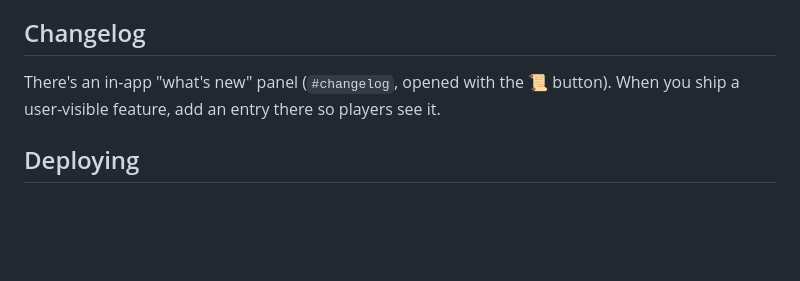
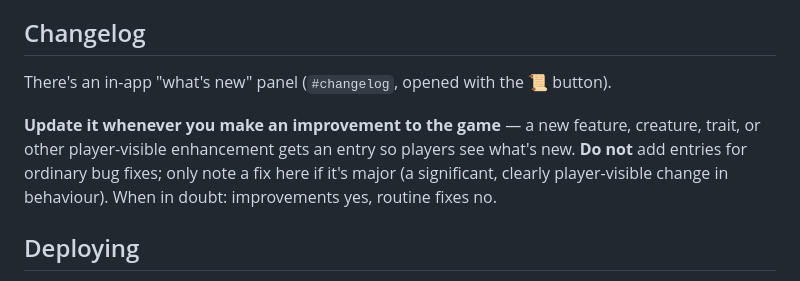
Before and after one commit to slifty/fishtank, a Markdown page: AGENTS.md, the part around the change. Drawn GitHub-style; blank space fills up the shorter version.

Commit message:
Document changelog-update policy in AGENTS.md
Note that the in-app changelog should be updated for player-visible
improvements, but not for routine bug fixes (only major ones).

Co-Authored-By: Claude Opus 4.8 (1M context) <noreply@anthropic.com>

```diff
--- a/AGENTS.md
+++ b/AGENTS.md
@@ -90,7 +90,12 @@ Reading top to bottom, the file is laid out as:
 ## Changelog
 
 There's an in-app "what's new" panel (`#changelog`, opened with the 📜 button).
-When you ship a user-visible feature, add an entry there so players see it.
+
+**Update it whenever you make an improvement to the game** — a new feature,
+creature, trait, or other player-visible enhancement gets an entry so players
+see what's new. **Do not** add entries for ordinary bug fixes; only note a fix
+here if it's major (a significant, clearly player-visible change in behaviour).
+When in doubt: improvements yes, routine fixes no.
 
 ## Deploying
 
```
